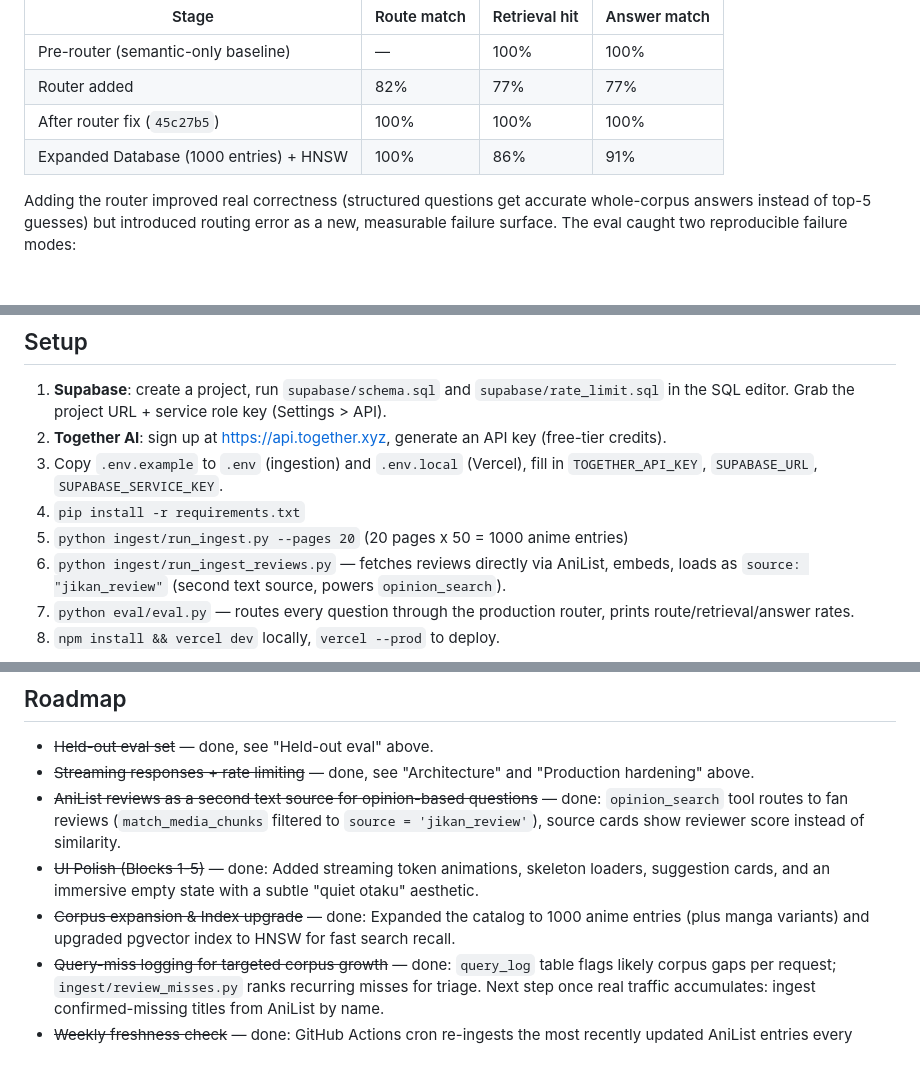
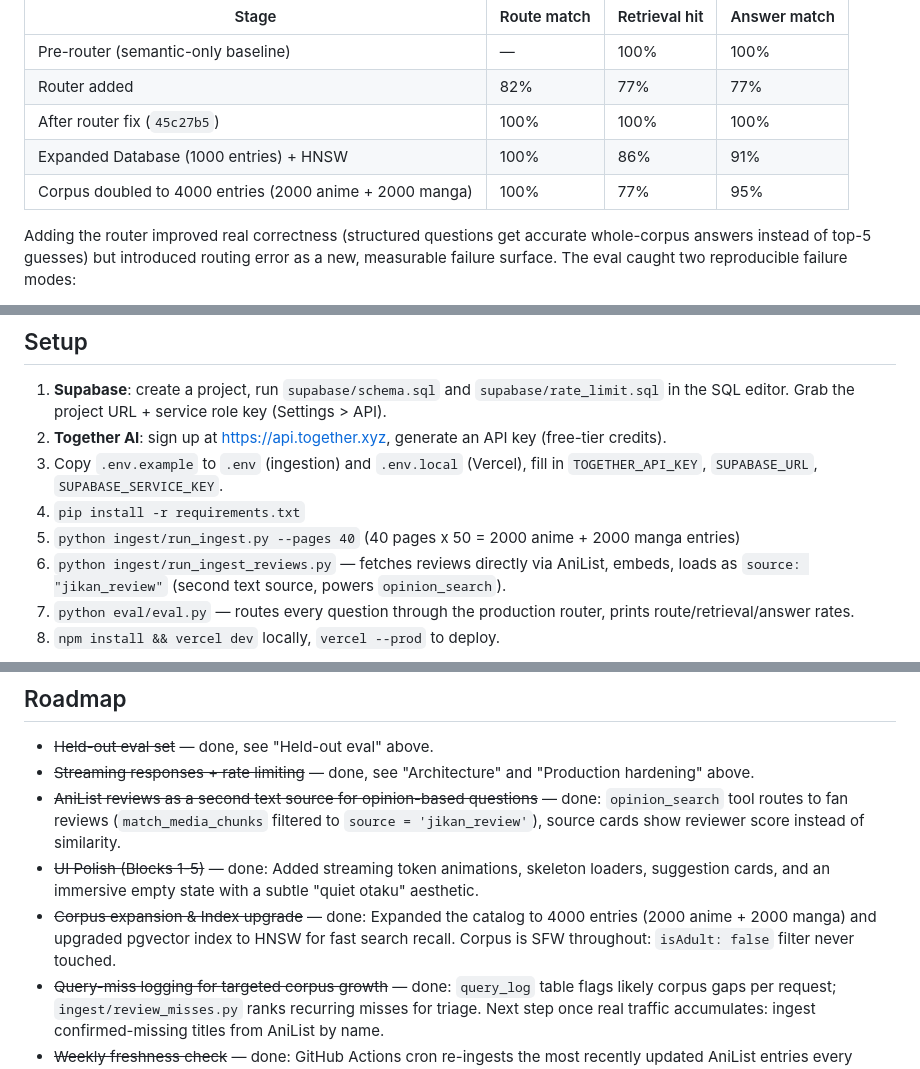
Before and after one commit to sandeepparmar3006/senpai, a Markdown page: README.md, 3 parts joined by grey strips. Rendered like a GitHub page.

Commit message:
Update README: corpus doubled to 4000 entries, new eval numbers
Corpus: --pages 20 -> 40 (2000 anime + 2000 manga, up from 1000+1000).
isAdult:false filter untouched throughout.

Regression (N=22): 100% route / 77% retrieval / 95% keyword (one real
miss, documented in commit 5ba9fdc: semantic_search asked a genre-
classification question at a scale where genuinely-tagged horror
content now out-scores an off-genre title on cosine similarity).

Holdout (N=45): 100% route / 100% retrieval / 93% keyword. Retrieval
held at 100% despite 4x corpus growth; keyword dip from 96% to 93% is
within observed run-to-run sampling variance (see README's own note
on routing being sampled, not deterministic).

Co-Authored-By: Claude Sonnet 5 <noreply@anthropic.com>

```diff
--- a/README.md
+++ b/README.md
@@ -39,6 +39,7 @@ One production detail worth knowing: open-weight models sometimes emit a halluci
 | Router added | 82% | 77% | 77% |
 | After router fix (`45c27b5`) | 100% | 100% | 100% |
 | Expanded Database (1000 entries) + HNSW | 100% | 86% | 91% |
+| Corpus doubled to 4000 entries (2000 anime + 2000 manga) | 100% | 77% | 95% |
 
 Adding the router improved real correctness (structured questions get accurate whole-corpus answers instead of top-5 guesses) but introduced routing error as a new, measurable failure surface. The eval caught two reproducible failure modes:
 
@@ -140,7 +142,7 @@ Model note: `BAAI/bge-*` embeddings and `meta-llama/Llama-3.3-*-Free` chat model
 2. **Together AI**: sign up at https://api.together.xyz, generate an API key (free-tier credits).
 3. Copy `.env.example` to `.env` (ingestion) and `.env.local` (Vercel), fill in `TOGETHER_API_KEY`, `SUPABASE_URL`, `SUPABASE_SERVICE_KEY`.
 4. `pip install -r requirements.txt`
-5. `python ingest/run_ingest.py --pages 20` (20 pages x 50 = 1000 anime entries)
+5. `python ingest/run_ingest.py --pages 40` (40 pages x 50 = 2000 anime + 2000 manga entries)
 6. `python ingest/run_ingest_reviews.py` — fetches reviews directly via AniList, embeds, loads as `source: "jikan_review"` (second text source, powers `opinion_search`).
 7. `python eval/eval.py` — routes every question through the production router, prints route/retrieval/answer rates.
 8. `npm install && vercel dev` locally, `vercel --prod` to deploy.
@@ -151,7 +153,7 @@ Model note: `BAAI/bge-*` embeddings and `meta-llama/Llama-3.3-*-Free` chat model
 - ~~Streaming responses + rate limiting~~ — done, see "Architecture" and "Production hardening" above.
 - ~~AniList reviews as a second text source for opinion-based questions~~ — done: `opinion_search` tool routes to fan reviews (`match_media_chunks` filtered to `source = 'jikan_review'`), source cards show reviewer score instead of similarity.
 - ~~UI Polish (Blocks 1-5)~~ — done: Added streaming token animations, skeleton loaders, suggestion cards, and an immersive empty state with a subtle "quiet otaku" aesthetic.
-- ~~Corpus expansion & Index upgrade~~ — done: Expanded the catalog to 1000 anime entries (plus manga variants) and upgraded pgvector index to HNSW for fast search recall.
+- ~~Corpus expansion & Index upgrade~~ — done: Expanded the catalog to 4000 entries (2000 anime + 2000 manga) and upgraded pgvector index to HNSW for fast search recall. Corpus is SFW throughout: `isAdult: false` filter never touched.
 - ~~Query-miss logging for targeted corpus growth~~ — done: `query_log` table flags likely corpus gaps per request; `ingest/review_misses.py` ranks recurring misses for triage. Next step once real traffic accumulates: ingest confirmed-missing titles from AniList by name.
 - ~~Weekly freshness check~~ — done: GitHub Actions cron re-ingests the most recently updated AniList entries every Monday, catching new releases and metadata drift without re-embedding unchanged chunks.
 
```
Also changed, not shown: other parts of README.md (+1 -0 lines).
